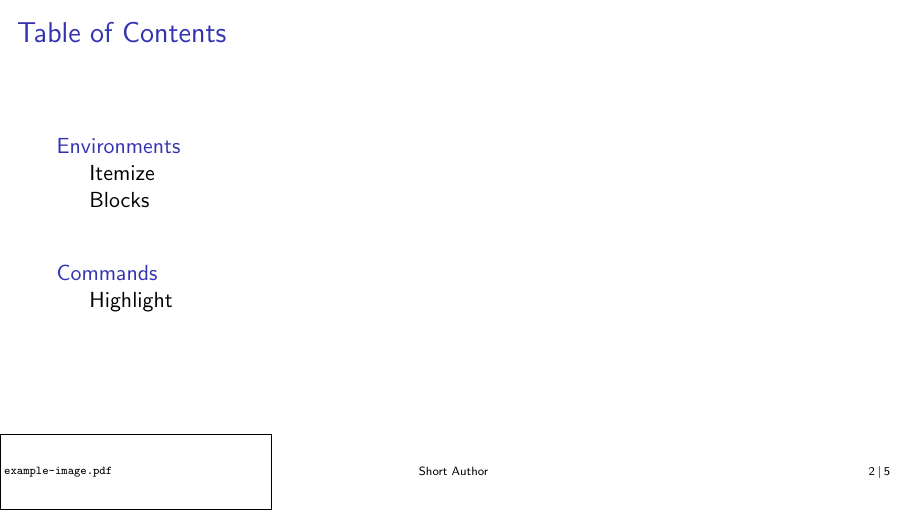
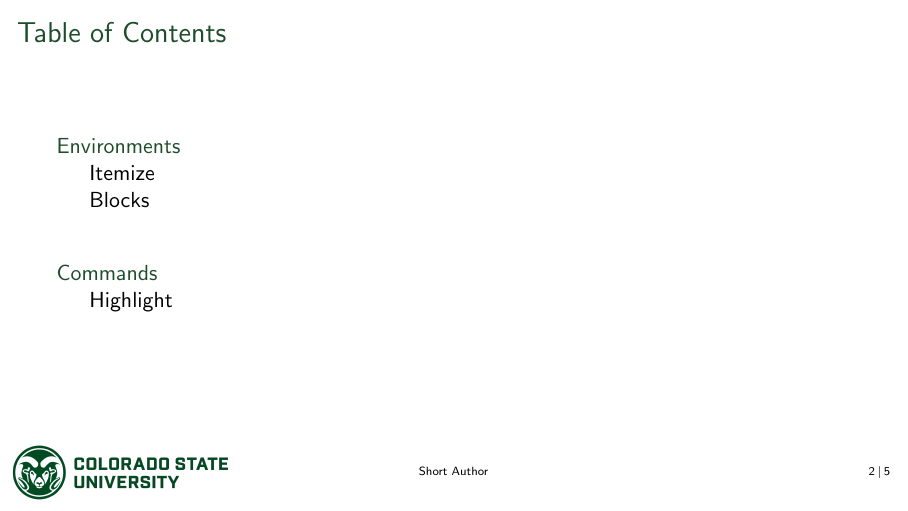
Before and after one commit to marcfehling/beamerthemeSimple, LaTeX slides (example.tex, which reads beamerthemeSimpleCSU.sty): page 2 of 5. Compiled offline with pdfLaTeX.

Commit message:
Theme for Colorado State University.

```diff
--- /dev/null
+++ b/beamerthemeSimpleCSU.sty
@@ -0,0 +1,31 @@
+\ProvidesPackage{beamerthemeSimpleCSU}[2021/05/24 Inofficial CSU Beamer Template]
+\RequirePackage{beamerthemeSimple}
+
+
+\RequirePackage{graphicx}
+
+
+% miscellaneous
+\setbeamertemplate{itemize items}[circle]
+
+
+% Style based upon the official brand description of Colorado State University
+%   https://brand.colostate.edu/
+
+% footline
+\setbeamertemplate{footlinelogo}[includegraphics]{./logos/CSU-Signature-Stacked-357.png}
+
+
+% colortheme
+\definecolor{csugreen}{HTML}{1E4D2B}
+\definecolor{csugold}{HTML}{C8C372}
+\definecolor{aggieorange}{HTML}{D9782D}
+\definecolor{alfalfa}{HTML}{C9D845}
+\definecolor{canyon}{HTML}{CC5430}
+\definecolor{darkslate}{HTML}{105456}
+\definecolor{reservoir}{HTML}{12A4B6}
+\definecolor{sunshine}{HTML}{ECC530}
+
+\setbeamercolor{structure}{fg=csugreen}
+\setbeamercolor{alerted text}{fg=canyon}
+\setbeamercolor{example text}{fg=csugold!80!black}
--- a/example.tex
+++ b/example.tex
@@ -2,9 +2,7 @@
 \usepackage[utf8]{inputenc}
 
 
-\usetheme{Simple}
-%\setbeamertemplate{footlinelogo}[empty]{}
-%\setbeamertemplate{footlinelogo}[includegraphics]{example-image}
+\usetheme{SimpleCSU}
 
 
 
```
Also changed, not shown: README.md, example.pdf, logos/CSU-Signature-Stacked-357.png (added).
